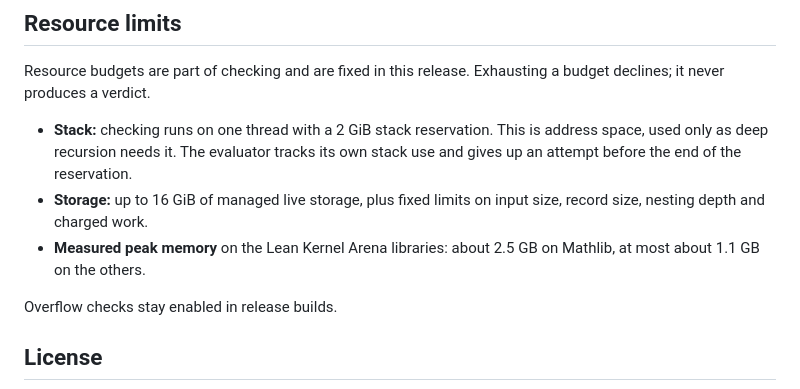
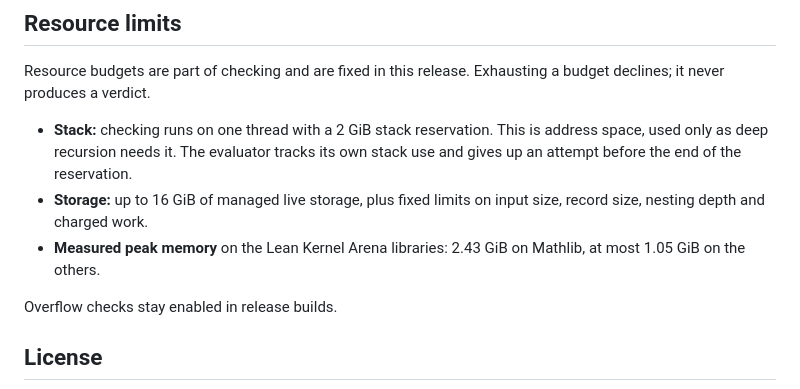
Before and after one commit to DmitryKorolev/kefir, a Markdown page: README.md, the part around one of its changes. Drawn GitHub-style.

```diff
--- a/README.md
+++ b/README.md
@@ -50,8 +62,8 @@ declines; it never produces a verdict.
   gives up an attempt before the end of the reservation.
 - **Storage:** up to 16 GiB of managed live storage, plus fixed limits on input size,
   record size, nesting depth and charged work.
-- **Measured peak memory** on the Lean Kernel Arena libraries: about 2.5 GB on Mathlib,
-  at most about 1.1 GB on the others.
+- **Measured peak memory** on the Lean Kernel Arena libraries: 2.43 GiB on Mathlib,
+  at most 1.05 GiB on the others.
 
 Overflow checks stay enabled in release builds.
 
```
Also changed, not shown: other parts of README.md (+19 -7 lines), images/kefir-pareto-all-inputs-public-20261024.png (added), images/kefir-pareto-mathlib-public-20261024.png (added), 1 other file.
